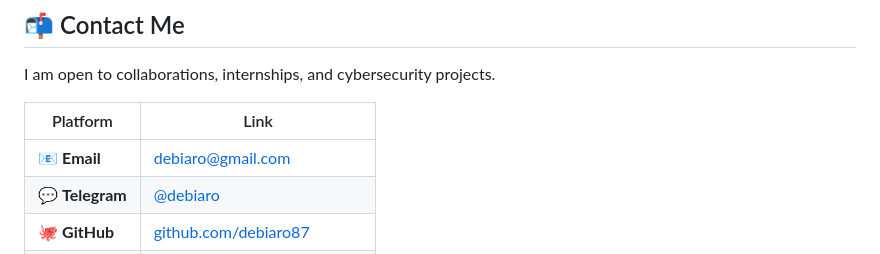
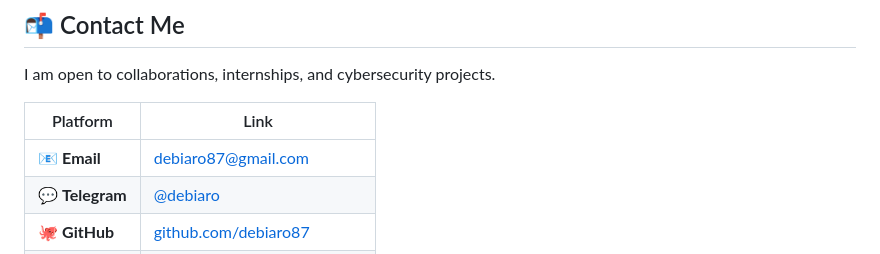
Before and after one commit to debiaro87/My_portifolio, a Markdown page: README.md, the part around the change. Rendered like a GitHub page.

Commit message:
Fix email address in README.md

```diff
--- a/README.md
+++ b/README.md
@@ -103,7 +103,7 @@ I am open to collaborations, internships, and cybersecurity projects.
 
 | Platform | Link |
 |----------|------|
-| 📧 **Email** | [debiaro@gmail.com](mailto:debiaro87@gmail.com) |
+| 📧 **Email** | [debiaro87@gmail.com](mailto:debiaro87@gmail.com) |
 | 💬 **Telegram** | [@debiaro](https://t.me/debiAroo) |
 | 🐙 **GitHub** | [github.com/debiaro87](https://github.com/debiaro87) |
 | 📞 **Phone** | +251 991 534 863 |
```
